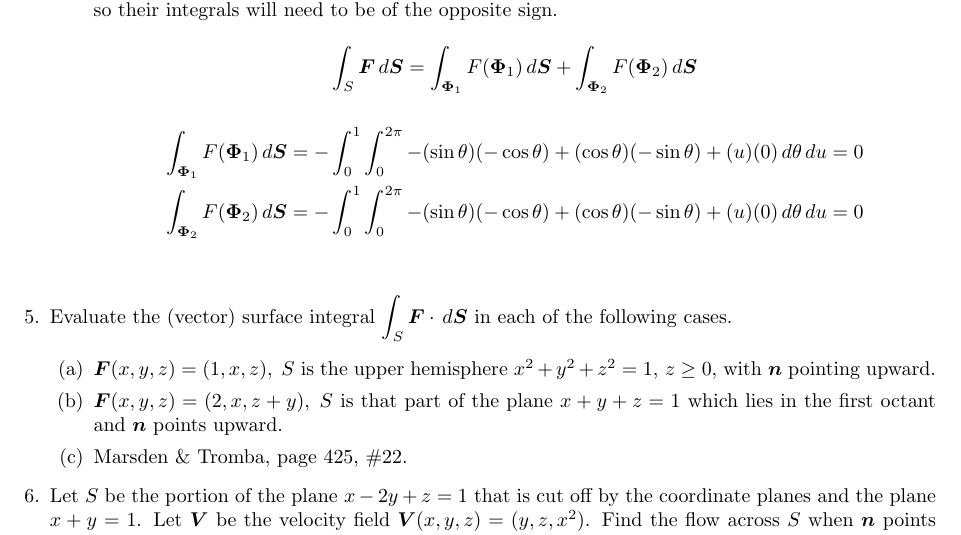
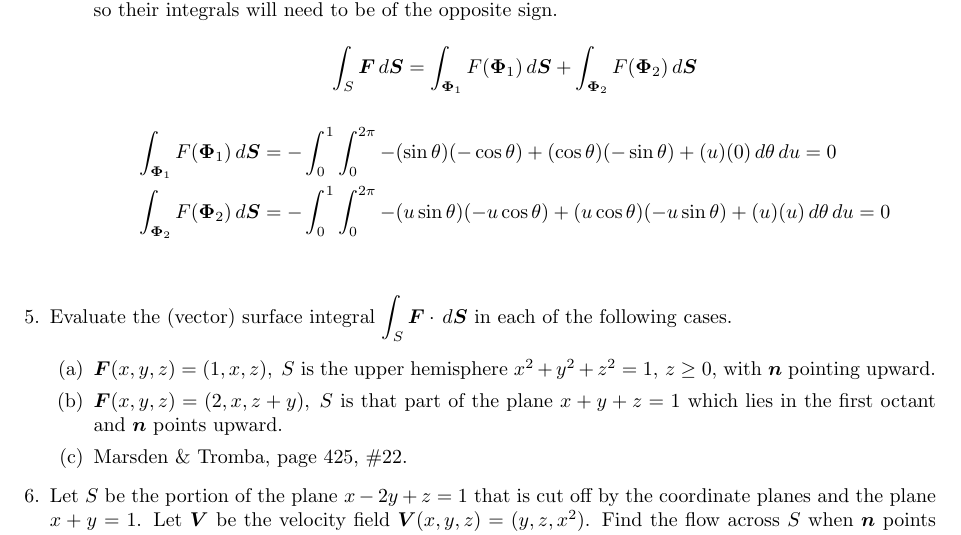
Before and after one commit to poonkeegan/school, a LaTeX document (matb42/a8.tex): part of page 4 of 4, cut so that both start at the same text. Compiled offline with pdfLaTeX.

Commit message:
Sun Mar 18 15:53:26 EDT 2018

```diff
--- a/matb42/a8.tex
+++ b/matb42/a8.tex
@@ -111,7 +111,7 @@ Mar 20th 2018}
                 \[\int_S \boldsymbol F \, d \boldsymbol S = \int_{\boldsymbol \Phi_1} F(\boldsymbol \Phi_1) \, d \boldsymbol S + \int_{\boldsymbol \Phi_2} F(\boldsymbol \Phi_2) \, d \boldsymbol S \]
             \begin{align*}
                 \int_{\boldsymbol \Phi_1} F(\boldsymbol \Phi_1) \, d \boldsymbol S &= - \int_0^1 \int_0^{2\pi} -(\sin\theta)(-\cos\theta) + (\cos\theta)(- \sin \theta) + (u)(0) \, d\theta \, du = 0 \\
-                \int_{\boldsymbol \Phi_2} F(\boldsymbol \Phi_2) \, d \boldsymbol S &= - \int_0^1 \int_0^{2\pi} -(\sin\theta)(-\cos\theta) + (\cos\theta)(- \sin \theta) + (u)(0) \, d\theta \, du = 0 \\
+                \int_{\boldsymbol \Phi_2} F(\boldsymbol \Phi_2) \, d \boldsymbol S &= - \int_0^1 \int_0^{2\pi} -(u\sin\theta)(-u\cos\theta) + (u\cos\theta)(- u\sin \theta) + (u)(u) \, d\theta \, du = 0 \\
             \end{align*}
         \end{enumerate}
 
```
Also changed, not shown: matb42/a8.pdf.
